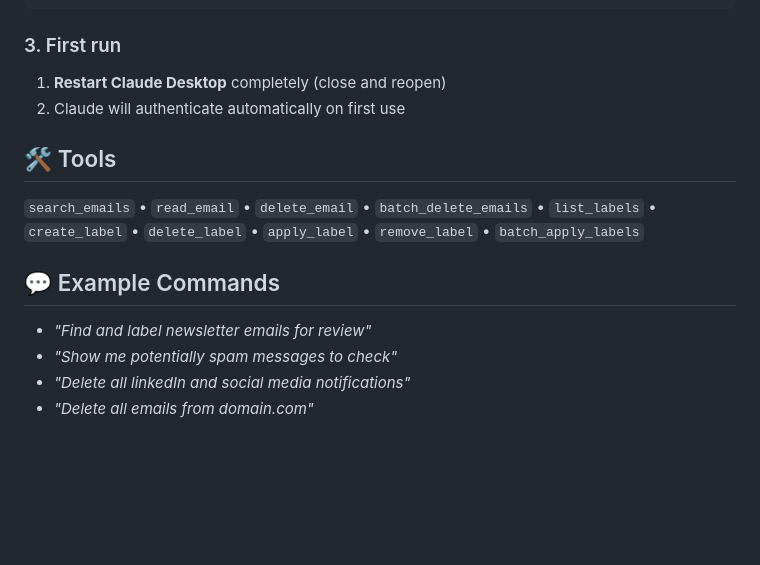
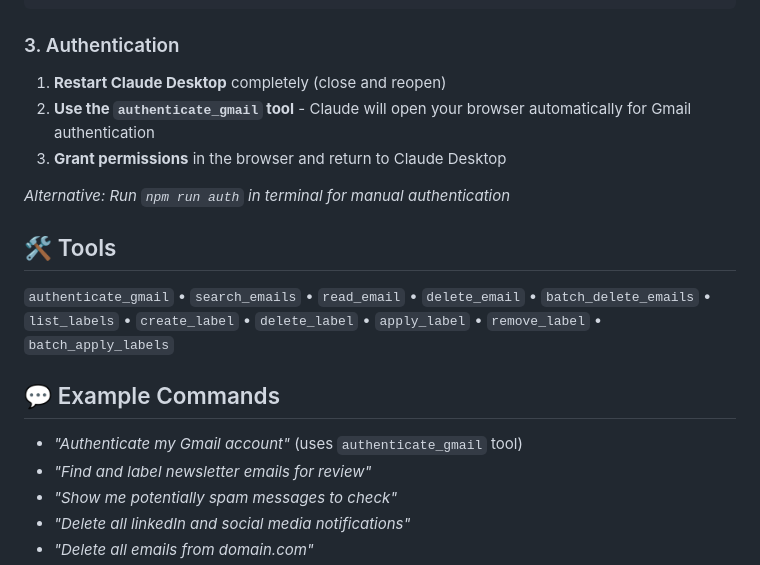
Before and after one commit to muammar-yacoob/GMail-Manager-MCP, a Markdown page: README.md, the part around the change. GitHub-like rendering; blank space fills up the shorter version.

````diff
--- a/README.md
+++ b/README.md
@@ -67,16 +67,20 @@ Or use local installation:
 }
 ```
 
-### 3. First run
+### 3. Authentication
 1. **Restart Claude Desktop** completely (close and reopen)
-2. Claude will authenticate automatically on first use
+2. **Use the `authenticate_gmail` tool** - Claude will open your browser automatically for Gmail authentication
+3. **Grant permissions** in the browser and return to Claude Desktop
+
+*Alternative: Run `npm run auth` in terminal for manual authentication*
 
 ## 🛠️ Tools
 
-`search_emails` • `read_email` • `delete_email` • `batch_delete_emails` • `list_labels` • `create_label` • `delete_label` • `apply_label` • `remove_label` • `batch_apply_labels`
+`authenticate_gmail` • `search_emails` • `read_email` • `delete_email` • `batch_delete_emails` • `list_labels` • `create_label` • `delete_label` • `apply_label` • `remove_label` • `batch_apply_labels`
 
 ## 💬 Example Commands
 
+- *"Authenticate my Gmail account"* (uses `authenticate_gmail` tool)
 - *"Find and label newsletter emails for review"*
 - *"Show me potentially spam messages to check"*
 - *"Delete all linkedIn and social media notifications"*
````
